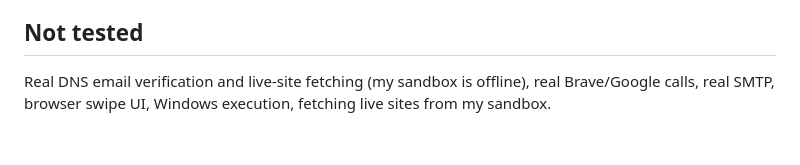
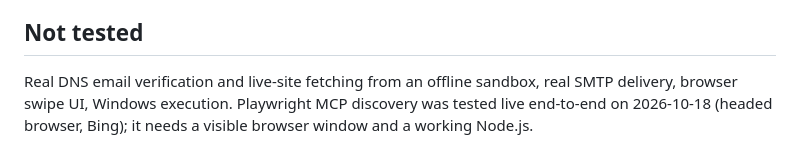
Before and after one commit to isahzn/Lead-gen, a Markdown page: README.md, the part around the change. Drawn GitHub-style.

Commit message:
Correct README testing notes after the Playwright MCP switch
Generated with Codebuff
Co-Authored-By: Codebuff <noreply@codebuff.com>

```diff
--- a/README.md
+++ b/README.md
@@ -44,4 +44,4 @@ Swipe right only approves. Send needs a separate confirm dialog. No resend to sa
 Automated discovery is **Playwright MCP only**: the app starts the official Playwright MCP server (`@playwright/mcp`) and drives a real browser to search Bing, then analyses each result's site. No search API key, and the browser runs headed because Bing serves unrelated results to a headless browser. Also available: Add URL, CSV import, and Demo (MOCK). No LinkedIn scraping or Maps scraping; add LinkedIn leads via CSV.
 
 ## Not tested
-Real DNS email verification and live-site fetching (my sandbox is offline), real Brave/Google calls, real SMTP, browser swipe UI, Windows execution, fetching live sites from my sandbox.
+Real DNS email verification and live-site fetching from an offline sandbox, real SMTP delivery, browser swipe UI, Windows execution. Playwright MCP discovery was tested live end-to-end on 2026-10-18 (headed browser, Bing); it needs a visible browser window and a working Node.js.
```
